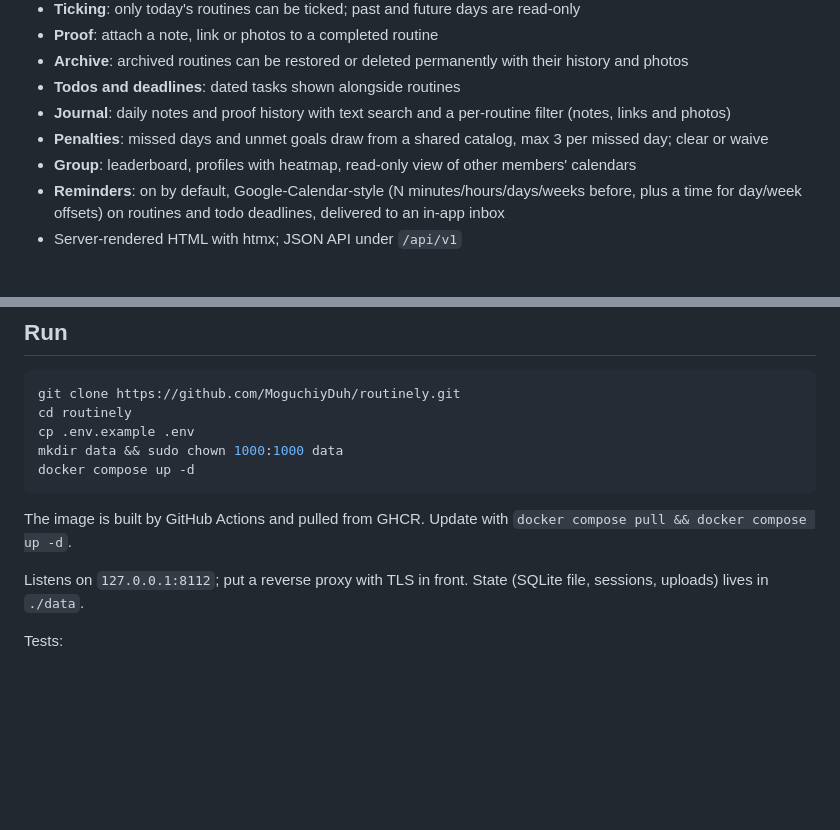
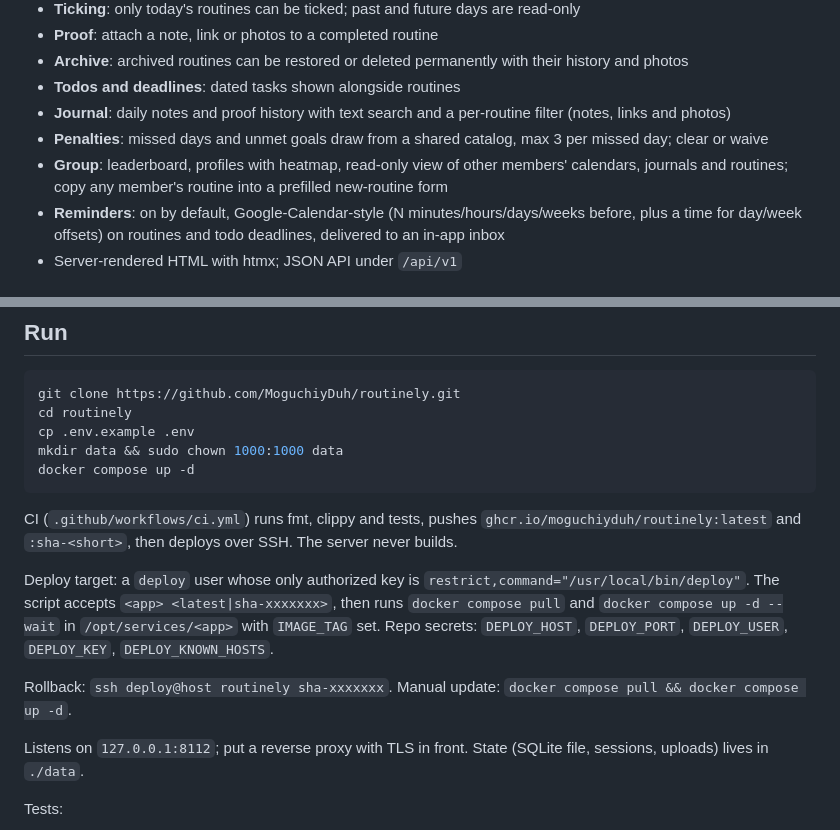
Before and after one commit to MoguchiyDuh/routinely, a Markdown page: README.md, 2 parts joined by grey strips. GitHub-like rendering; blank space fills up the shorter version.

Commit message:
docs(readme): deploy flow and routine copy

````diff
--- a/README.md
+++ b/README.md
@@ -12,7 +12,7 @@ Small self-hosted routine tracker for a group of friends. Track recurring routin
 - **Todos and deadlines**: dated tasks shown alongside routines
 - **Journal**: daily notes and proof history with text search and a per-routine filter (notes, links and photos)
 - **Penalties**: missed days and unmet goals draw from a shared catalog, max 3 per missed day; clear or waive
-- **Group**: leaderboard, profiles with heatmap, read-only view of other members' calendars
+- **Group**: leaderboard, profiles with heatmap, read-only view of other members' calendars, journals and routines; copy any member's routine into a prefilled new-routine form
 - **Reminders**: on by default, Google-Calendar-style (N minutes/hours/days/weeks before, plus a time for day/week offsets) on routines and todo deadlines, delivered to an in-app inbox
 - Server-rendered HTML with htmx; JSON API under `/api/v1`
 
@@ -30,7 +30,11 @@ mkdir data && sudo chown 1000:1000 data
 docker compose up -d
 ```
 
-The image is built by GitHub Actions and pulled from GHCR. Update with `docker compose pull && docker compose up -d`.
+CI (`.github/workflows/ci.yml`) runs fmt, clippy and tests, pushes `ghcr.io/moguchiyduh/routinely:latest` and `:sha-<short>`, then deploys over SSH. The server never builds.
+
+Deploy target: a `deploy` user whose only authorized key is `restrict,command="/usr/local/bin/deploy"`. The script accepts `<app> <latest|sha-xxxxxxx>`, then runs `docker compose pull` and `docker compose up -d --wait` in `/opt/services/<app>` with `IMAGE_TAG` set. Repo secrets: `DEPLOY_HOST`, `DEPLOY_PORT`, `DEPLOY_USER`, `DEPLOY_KEY`, `DEPLOY_KNOWN_HOSTS`.
+
+Rollback: `ssh deploy@host routinely sha-xxxxxxx`. Manual update: `docker compose pull && docker compose up -d`.
 
 Listens on `127.0.0.1:8112`; put a reverse proxy with TLS in front. State (SQLite file, sessions, uploads) lives in `./data`.
 
````
